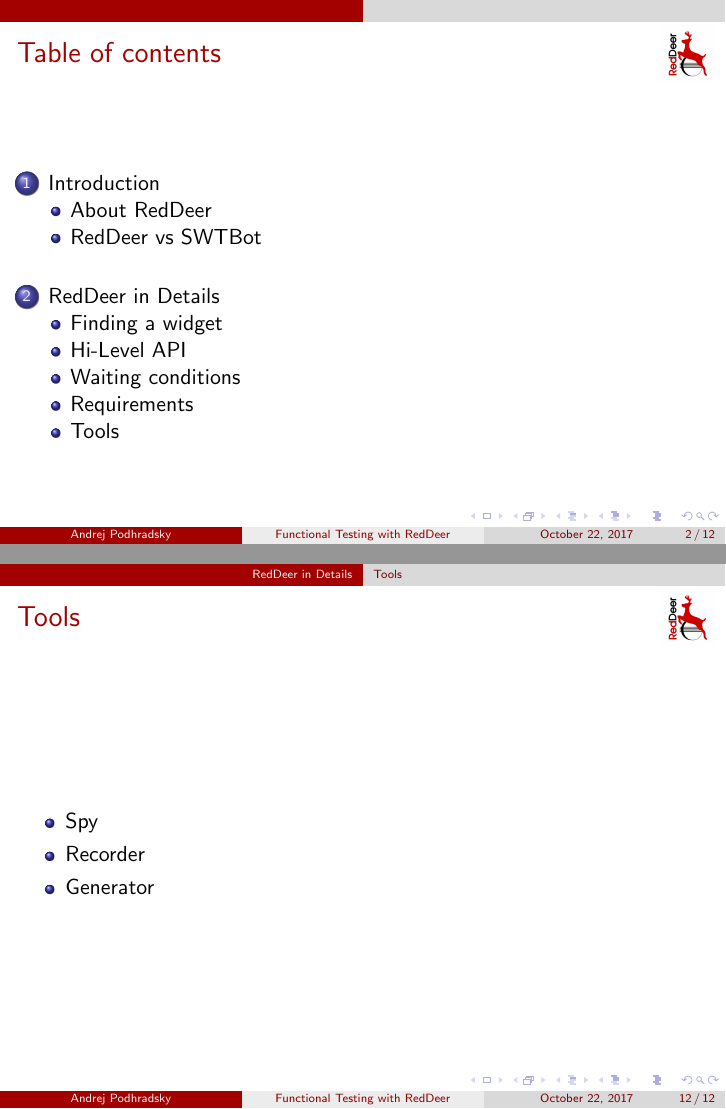
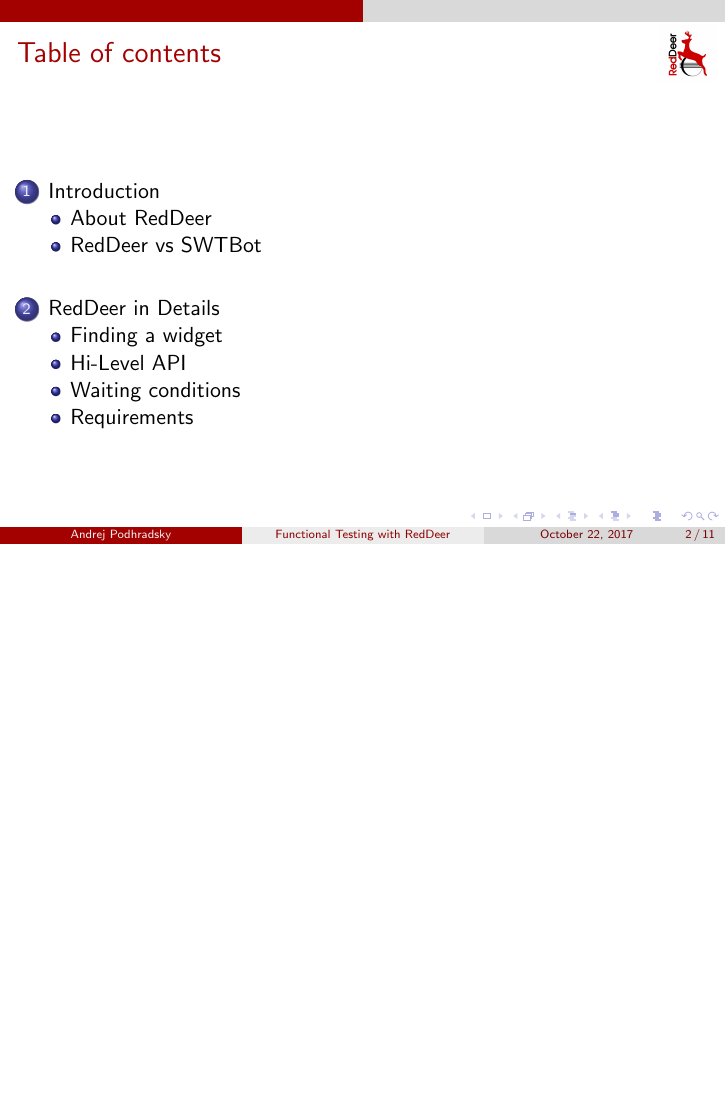
Before and after one commit to apodhrad/reddeer-presentation, LaTeX slides (reddeer_presentation.tex): pages 2 and 12 of 12 before the commit and page 2 of 11 after it, the two joined at a grey line, the shorter picture padded with empty space. Compiled offline with pdfLaTeX.

Commit message:
Remove frame about tools

```diff
--- a/reddeer_presentation.tex
+++ b/reddeer_presentation.tex
@@ -190,14 +190,4 @@
 \end{itemize}
 \end{frame}
 
-\subsection{Tools}
-\begin{frame}[fragile]
-\frametitle{Tools}
-\begin{itemize}
-\item Spy
-\item Recorder
-\item Generator
-\end{itemize}
-\end{frame}
-
 \end{document}
```
